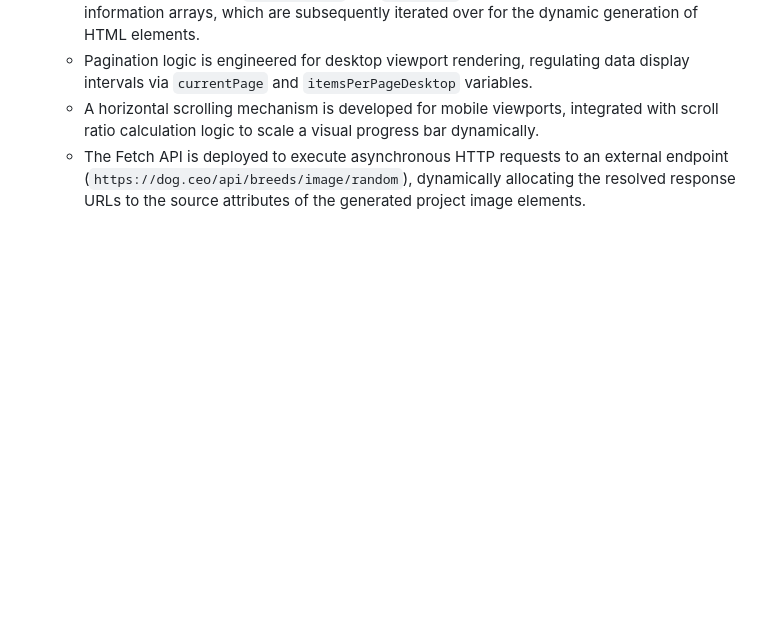
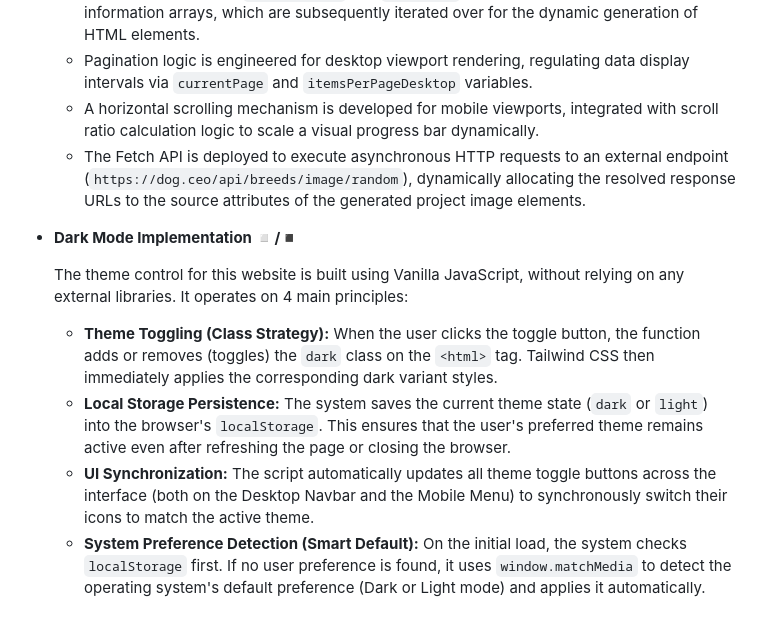
Before and after one commit to weerayosong/weerayosong.github.io, a Markdown page: readme.md, the part around the change. GitHub-like rendering; blank space fills up the shorter version.

Commit message:
added dark mode implementation

```diff
--- a/readme.md
+++ b/readme.md
@@ -35,3 +35,11 @@
     - Pagination logic is engineered for desktop viewport rendering, regulating data display intervals via `currentPage` and `itemsPerPageDesktop` variables.
     - A horizontal scrolling mechanism is developed for mobile viewports, integrated with scroll ratio calculation logic to scale a visual progress bar dynamically.
     - The Fetch API is deployed to execute asynchronous HTTP requests to an external endpoint (`https://dog.ceo/api/breeds/image/random`), dynamically allocating the resolved response URLs to the source attributes of the generated project image elements.
+
+- **Dark Mode Implementation ◽️/◾️**
+
+    The theme control for this website is built using Vanilla JavaScript, without relying on any external libraries. It operates on 4 main principles:
+    - **Theme Toggling (Class Strategy):** When the user clicks the toggle button, the function adds or removes (toggles) the `dark` class on the `<html>` tag. Tailwind CSS then immediately applies the corresponding dark variant styles.
+    - **Local Storage Persistence:** The system saves the current theme state (`dark` or `light`) into the browser's `localStorage`. This ensures that the user's preferred theme remains active even after refreshing the page or closing the browser.
+    - **UI Synchronization:** The script automatically updates all theme toggle buttons across the interface (both on the Desktop Navbar and the Mobile Menu) to synchronously switch their icons to match the active theme.
+    - **System Preference Detection (Smart Default):** On the initial load, the system checks `localStorage` first. If no user preference is found, it uses `window.matchMedia` to detect the operating system's default preference (Dark or Light mode) and applies it automatically.
```
